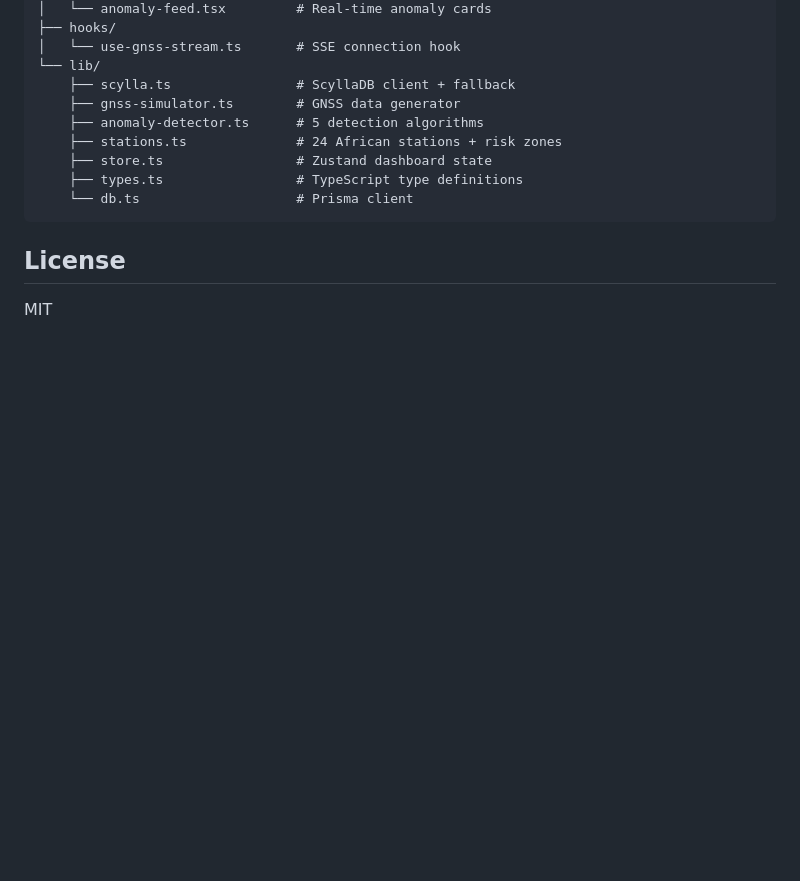
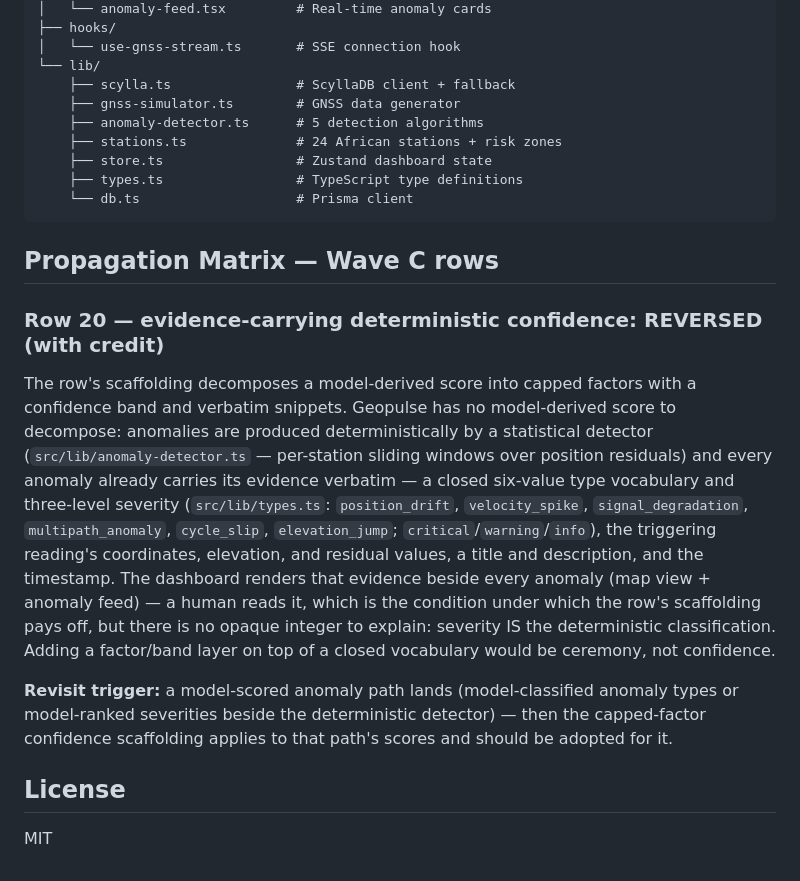
Before and after one commit to icohangar-ops/geopulse, a Markdown page: README.md, the part around the change. Drawn GitHub-style; blank space fills up the shorter version.

Commit message:
docs: row 20 evidence-carrying confidence REVERSED with credit (#4)
The row's scaffolding decomposes model-derived scores; geopulse's
anomaly path is fully deterministic — closed six-value type
vocabulary, three-level severity, and per-anomaly verbatim evidence
(coordinates, elevation, residuals, timestamp) from the statistical
sliding-window detector (src/lib/anomaly-detector.ts, types in
src/lib/types.ts). Severity IS the deterministic classification;
a factor/band layer on a closed vocabulary would be ceremony.
Reversal carries a credit (the dashboard renders evidence to a
human) and a revisit trigger for any future model-scored anomaly
path.

````diff
--- a/README.md
+++ b/README.md
@@ -167,6 +167,14 @@ src/
     └── db.ts                    # Prisma client
 ```
 
+## Propagation Matrix — Wave C rows
+
+### Row 20 — evidence-carrying deterministic confidence: REVERSED (with credit)
+
+The row's scaffolding decomposes a model-derived score into capped factors with a confidence band and verbatim snippets. Geopulse has no model-derived score to decompose: anomalies are produced deterministically by a statistical detector (`src/lib/anomaly-detector.ts` — per-station sliding windows over position residuals) and every anomaly already carries its evidence verbatim — a closed six-value type vocabulary and three-level severity (`src/lib/types.ts`: `position_drift`, `velocity_spike`, `signal_degradation`, `multipath_anomaly`, `cycle_slip`, `elevation_jump`; `critical`/`warning`/`info`), the triggering reading's coordinates, elevation, and residual values, a title and description, and the timestamp. The dashboard renders that evidence beside every anomaly (map view + anomaly feed) — a human reads it, which is the condition under which the row's scaffolding pays off, but there is no opaque integer to explain: severity IS the deterministic classification. Adding a factor/band layer on top of a closed vocabulary would be ceremony, not confidence.
+
+**Revisit trigger:** a model-scored anomaly path lands (model-classified anomaly types or model-ranked severities beside the deterministic detector) — then the capped-factor confidence scaffolding applies to that path's scores and should be adopted for it.
+
 ## License
 
 MIT
````
